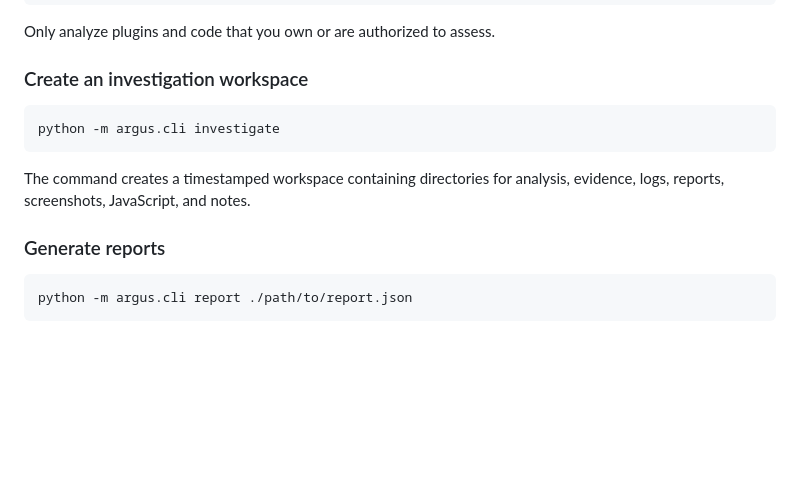
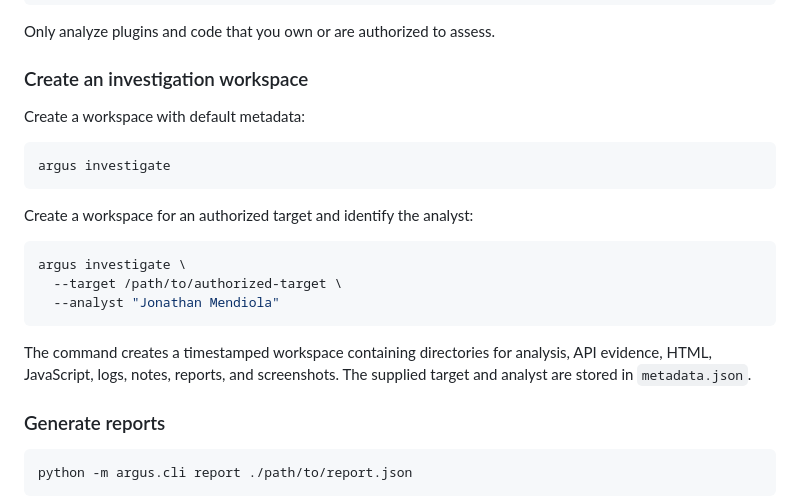
Before and after one commit to jonathanrey87/Astranyx, a Markdown page: README.md, the part around the change. GitHub-like rendering; blank space fills up the shorter version.

Commit message:
Document investigation target options

````diff
--- a/README.md
+++ b/README.md
@@ -162,11 +162,21 @@ Only analyze plugins and code that you own or are authorized to assess.
 
 ### Create an investigation workspace
 
+Create a workspace with default metadata:
+
 ```bash
-python -m argus.cli investigate
+argus investigate
 ```
 
-The command creates a timestamped workspace containing directories for analysis, evidence, logs, reports, screenshots, JavaScript, and notes.
+Create a workspace for an authorized target and identify the analyst:
+
+```bash
+argus investigate \
+  --target /path/to/authorized-target \
+  --analyst "Jonathan Mendiola"
+```
+
+The command creates a timestamped workspace containing directories for analysis, API evidence, HTML, JavaScript, logs, notes, reports, and screenshots. The supplied target and analyst are stored in `metadata.json`.
 
 ### Generate reports
 
````
